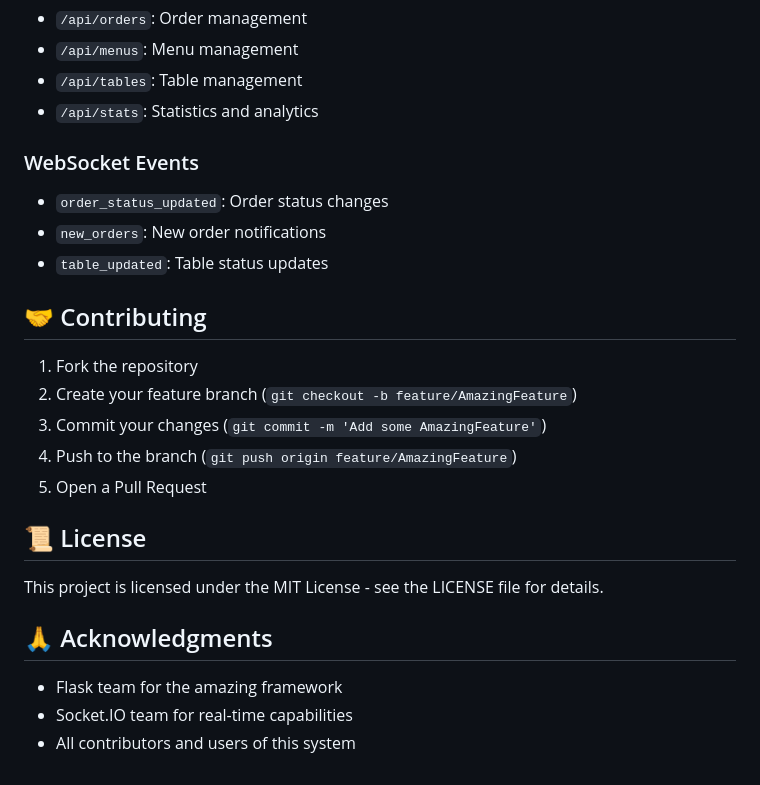
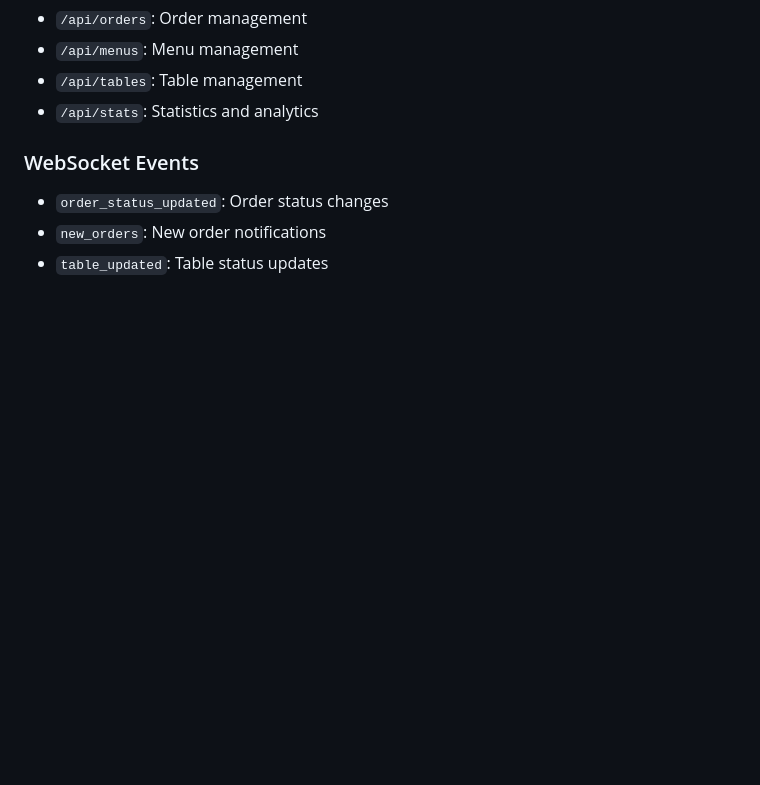
Before and after one commit to d-playground/tablet-pos-kanban, a Markdown page: README.md, the part around the change. Drawn GitHub-style; blank space fills up the shorter version.

```diff
--- a/README.md
+++ b/README.md
@@ -144,21 +144,3 @@ The system uses MySQL with the following main tables:
 - `order_status_updated`: Order status changes
 - `new_orders`: New order notifications
 - `table_updated`: Table status updates
-
-## 🤝 Contributing
-
-1. Fork the repository
-2. Create your feature branch (`git checkout -b feature/AmazingFeature`)
-3. Commit your changes (`git commit -m 'Add some AmazingFeature'`)
-4. Push to the branch (`git push origin feature/AmazingFeature`)
-5. Open a Pull Request
-
-## 📜 License
-
-This project is licensed under the MIT License - see the LICENSE file for details.
-
-## 🙏 Acknowledgments
-
-- Flask team for the amazing framework
-- Socket.IO team for real-time capabilities
-- All contributors and users of this system
```
